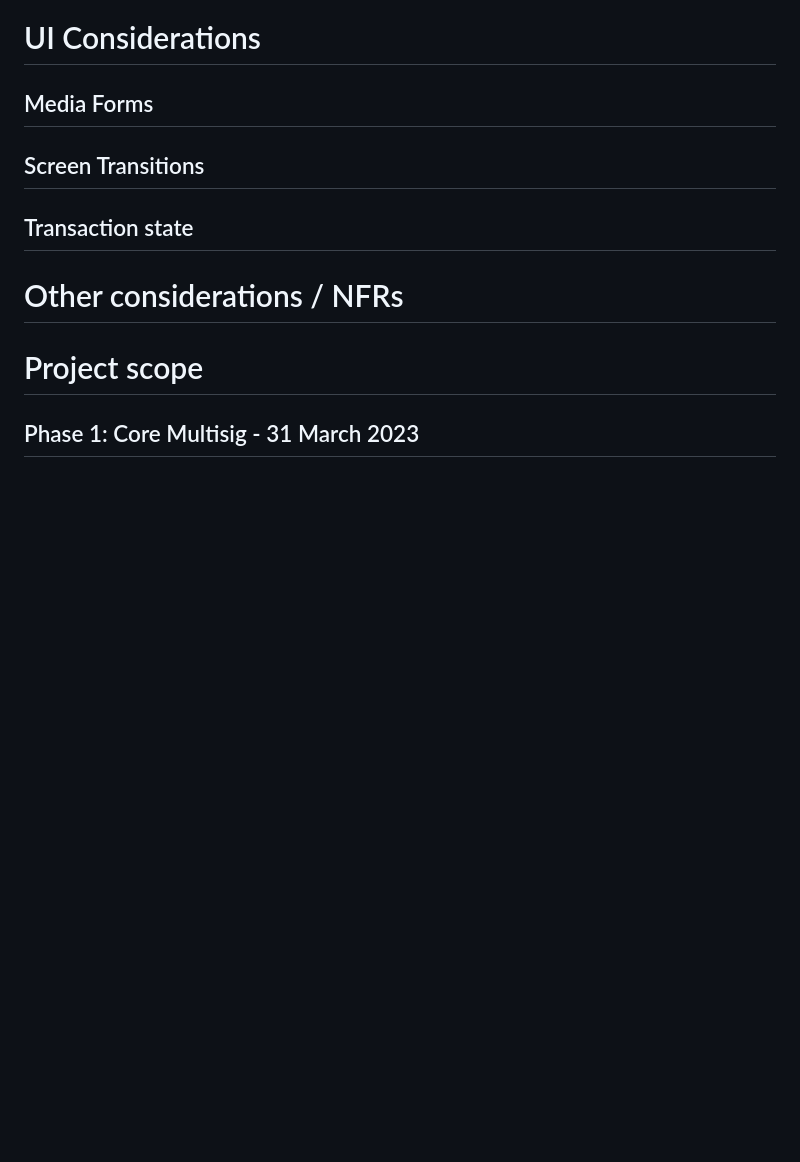
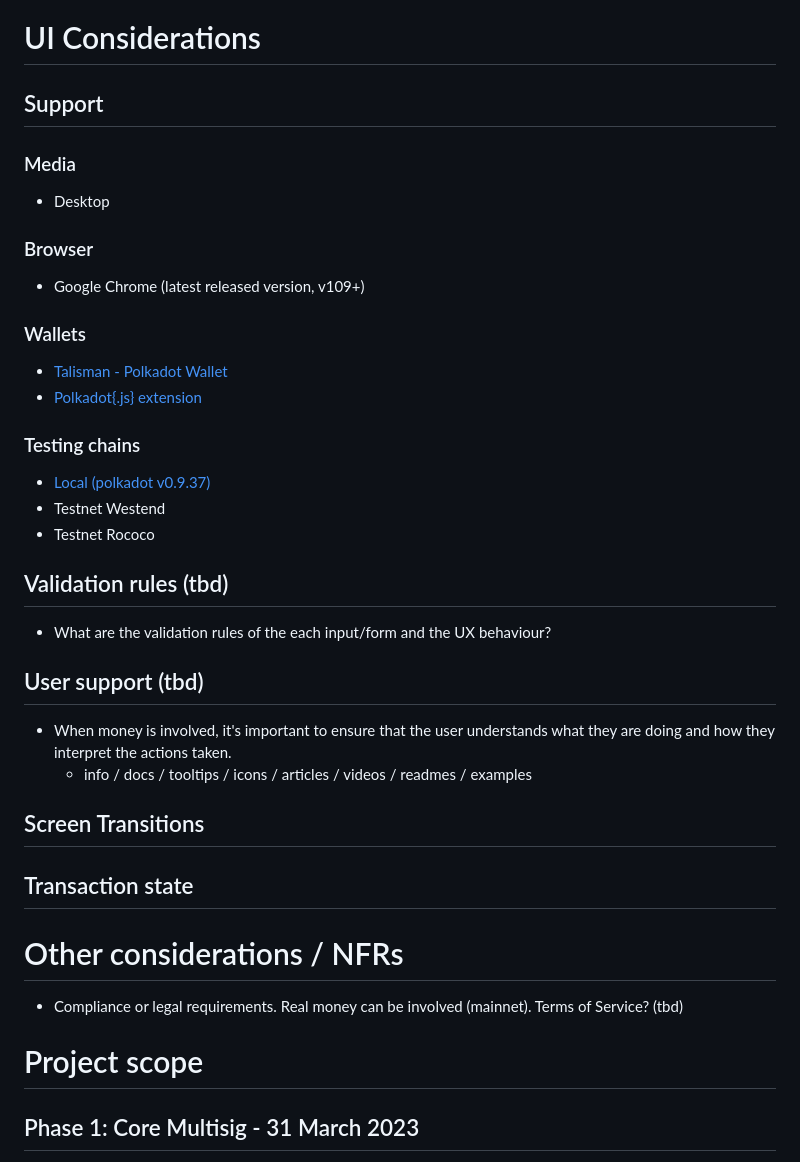
Before and after one commit to paritytech/capi-multisig-app, a Markdown page: README.md, the part around one of its changes. GitHub-like rendering; blank space fills up the shorter version.

```diff
--- a/README.md
+++ b/README.md
@@ -96,13 +96,37 @@ Some functionality of the Multisig tool requires off-chain data storage. Details
 
 # UI Considerations
 
-## Media Forms
+## Support
+
+### Media
+- Desktop
+
+### Browser
+- Google Chrome (latest released version, v109+)
+
+### Wallets
+- [Talisman - Polkadot Wallet](https://chrome.google.com/webstore/detail/talisman-polkadot-wallet/fijngjgcjhjmmpcmkeiomlglpeiijkld)
+- [Polkadot{.js} extension](https://chrome.google.com/webstore/detail/polkadot%7Bjs%7D-extension/mopnmbcafieddcagagdcbnhejhlodfdd)
+
+### Testing chains
+- [Local (polkadot v0.9.37)](https://github.com/paritytech/polkadot)
+- Testnet Westend
+- Testnet Rococo
+
+## Validation rules (tbd)
+- What are the validation rules of the each input/form and the UX behaviour?
+
+## User support (tbd)
+- When money is involved, it's important to ensure that the user understands what they are doing and how they interpret the actions taken.
+  - info / docs / tooltips / icons / articles / videos / readmes / examples
 
 ## Screen Transitions
 
 ## Transaction state
 
 # Other considerations / NFRs
+- Compliance or legal requirements. Real money can be involved (mainnet). Terms of Service? (tbd)
+
 
 # Project scope
 
```
Also changed, not shown: other parts of README.md (+27 -11 lines).
